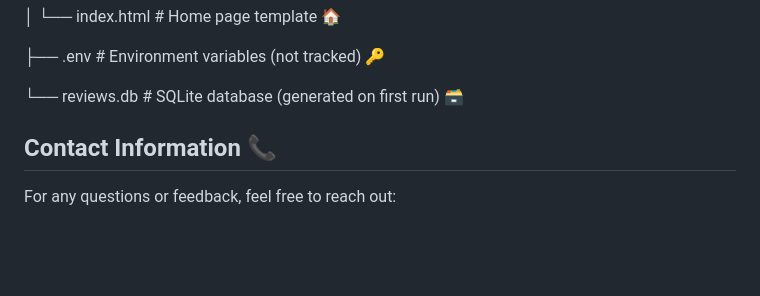
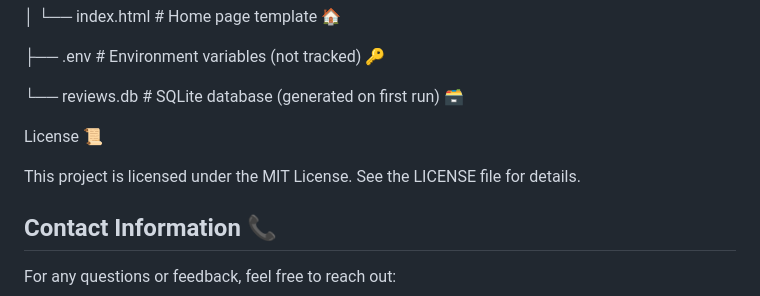
Before and after one commit to FerasAlshash/AI-Powered-Code-Review-Assistant, a Markdown page: README.md, the part around the change. Rendered like a GitHub page; blank space fills up the shorter version.

```diff
--- a/README.md
+++ b/README.md
@@ -90,6 +90,11 @@ code-review-assistant/
 
 └── reviews.db          # SQLite database (generated on first run) 🗃️
 
+License 📜
+
+This project is licensed under the MIT License. See the LICENSE file for details.
+
+
 
 ## Contact Information 📞
 
```
